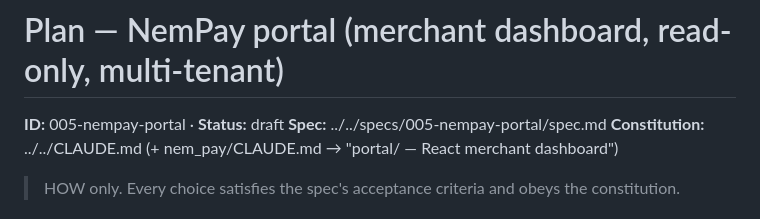
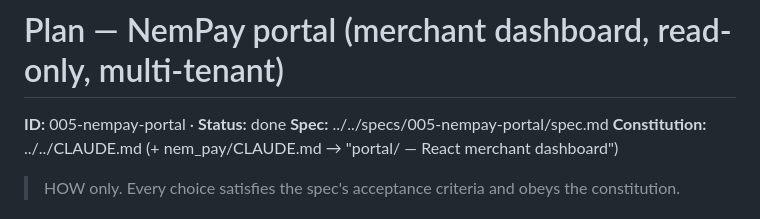
Before and after one commit to cuongnc0211/monorepo-payment, a Markdown page: plans/005-nempay-portal/plan.md, the part around one of its changes. GitHub-like rendering.

Commit message:
docs(sdd): mark portal (005) tasks complete

```diff
--- a/plans/005-nempay-portal/plan.md
+++ b/plans/005-nempay-portal/plan.md
@@ -1,6 +1,6 @@
 # Plan — NemPay portal (merchant dashboard, read-only, multi-tenant)
 
-**ID:** 005-nempay-portal · **Status:** draft
+**ID:** 005-nempay-portal · **Status:** done
 **Spec:** ../../specs/005-nempay-portal/spec.md
 **Constitution:** ../../CLAUDE.md (+ nem_pay/CLAUDE.md → "portal/ — React merchant dashboard")
 
```
Also changed, not shown: other parts of plans/005-nempay-portal/plan.md (+6 -6 lines).
